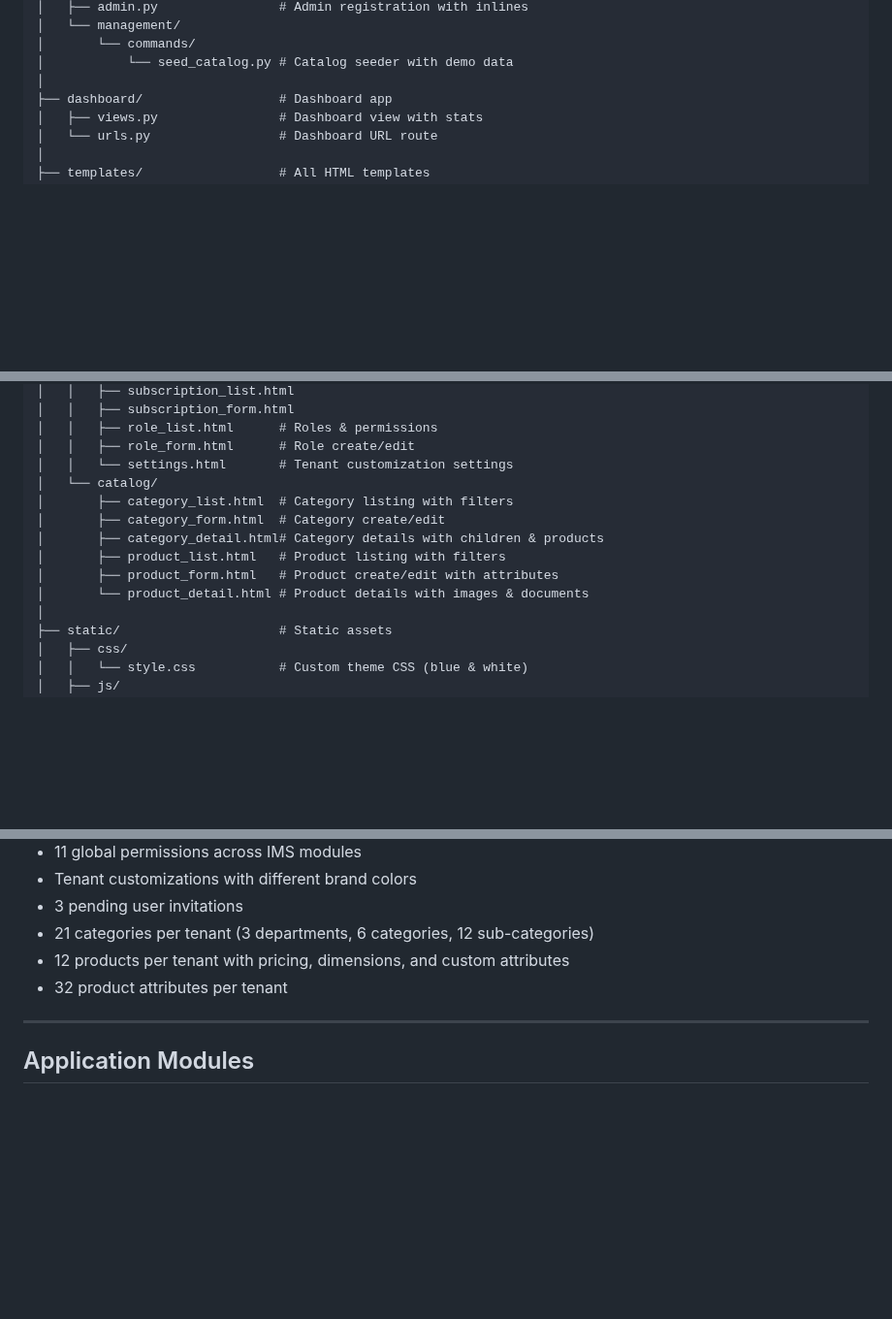
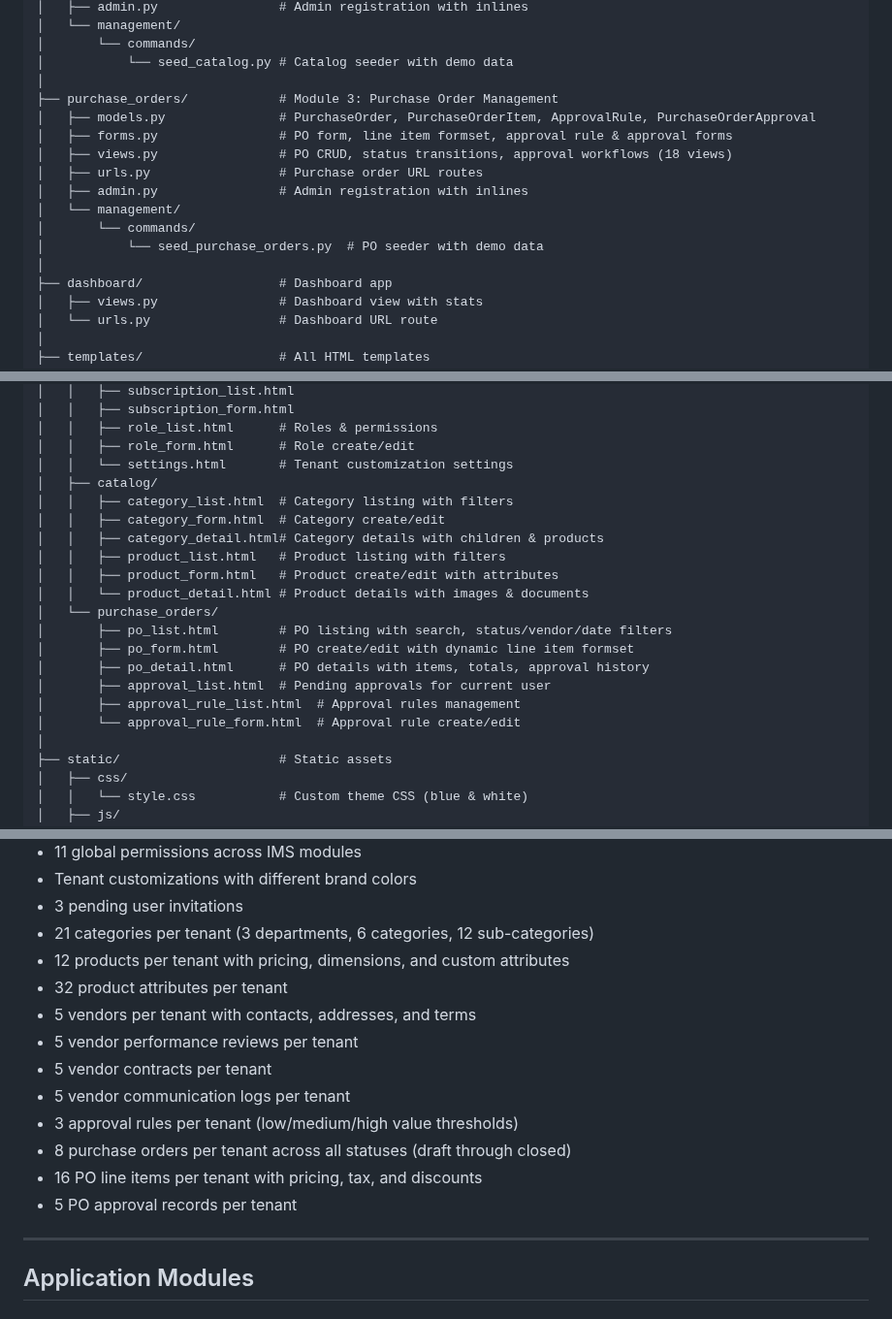
Before and after one commit to mnavaid925/NavIMS, a Markdown page: README.md, 3 parts joined by grey strips. Shown at 97% size. Drawn GitHub-style; blank space fills up the shorter version.

```diff
--- a/README.md
+++ b/README.md
@@ -111,6 +111,16 @@ NavIMS/
 │       └── commands/
 │           └── seed_catalog.py # Catalog seeder with demo data
 │
+├── purchase_orders/            # Module 3: Purchase Order Management
+│   ├── models.py               # PurchaseOrder, PurchaseOrderItem, ApprovalRule, PurchaseOrderApproval
+│   ├── forms.py                # PO form, line item formset, approval rule & approval forms
+│   ├── views.py                # PO CRUD, status transitions, approval workflows (18 views)
+│   ├── urls.py                 # Purchase order URL routes
+│   ├── admin.py                # Admin registration with inlines
+│   └── management/
+│       └── commands/
+│           └── seed_purchase_orders.py  # PO seeder with demo data
+│
 ├── dashboard/                  # Dashboard app
 │   ├── views.py                # Dashboard view with stats
 │   └── urls.py                 # Dashboard URL route
@@ -143,13 +153,20 @@ NavIMS/
 │   │   ├── role_list.html      # Roles & permissions
 │   │   ├── role_form.html      # Role create/edit
 │   │   └── settings.html       # Tenant customization settings
-│   └── catalog/
-│       ├── category_list.html  # Category listing with filters
-│       ├── category_form.html  # Category create/edit
-│       ├── category_detail.html# Category details with children & products
-│       ├── product_list.html   # Product listing with filters
-│       ├── product_form.html   # Product create/edit with attributes
-│       └── product_detail.html # Product details with images & documents
+│   ├── catalog/
+│   │   ├── category_list.html  # Category listing with filters
+│   │   ├── category_form.html  # Category create/edit
+│   │   ├── category_detail.html# Category details with children & products
+│   │   ├── product_list.html   # Product listing with filters
+│   │   ├── product_form.html   # Product create/edit with attributes
+│   │   └── product_detail.html # Product details with images & documents
+│   └── purchase_orders/
+│       ├── po_list.html        # PO listing with search, status/vendor/date filters
+│       ├── po_form.html        # PO create/edit with dynamic line item formset
+│       ├── po_detail.html      # PO details with items, totals, approval history
+│       ├── approval_list.html  # Pending approvals for current user
+│       ├── approval_rule_list.html  # Approval rules management
+│       └── approval_rule_form.html  # Approval rule create/edit
 │
 ├── static/                     # Static assets
 │   ├── css/
@@ -250,6 +271,14 @@ The seed command creates the following demo accounts:
 - 21 categories per tenant (3 departments, 6 categories, 12 sub-categories)
 - 12 products per tenant with pricing, dimensions, and custom attributes
 - 32 product attributes per tenant
+- 5 vendors per tenant with contacts, addresses, and terms
+- 5 vendor performance reviews per tenant
+- 5 vendor contracts per tenant
+- 5 vendor communication logs per tenant
+- 3 approval rules per tenant (low/medium/high value thresholds)
+- 8 purchase orders per tenant across all statuses (draft through closed)
+- 16 PO line items per tenant with pricing, tax, and discounts
+- 5 PO approval records per tenant
 
 ---
 
```
Also changed, not shown: other parts of README.md (+41 -19 lines).
